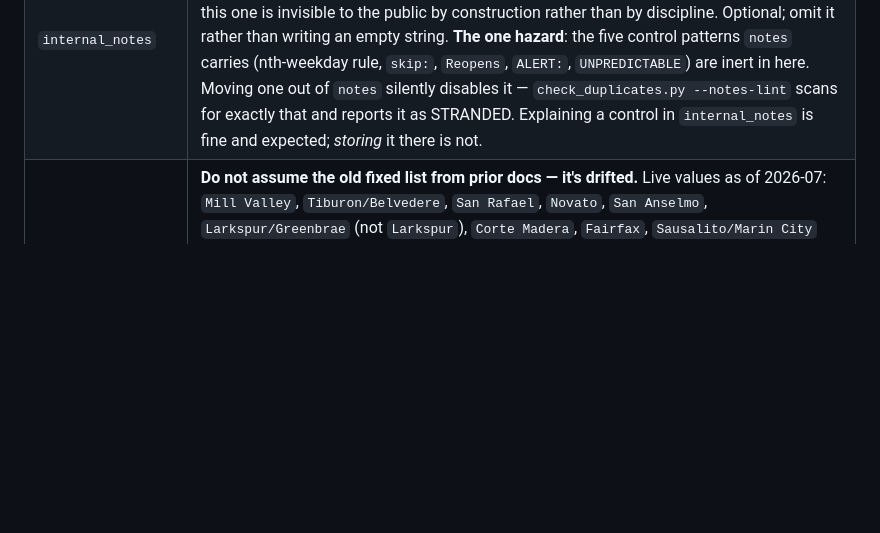
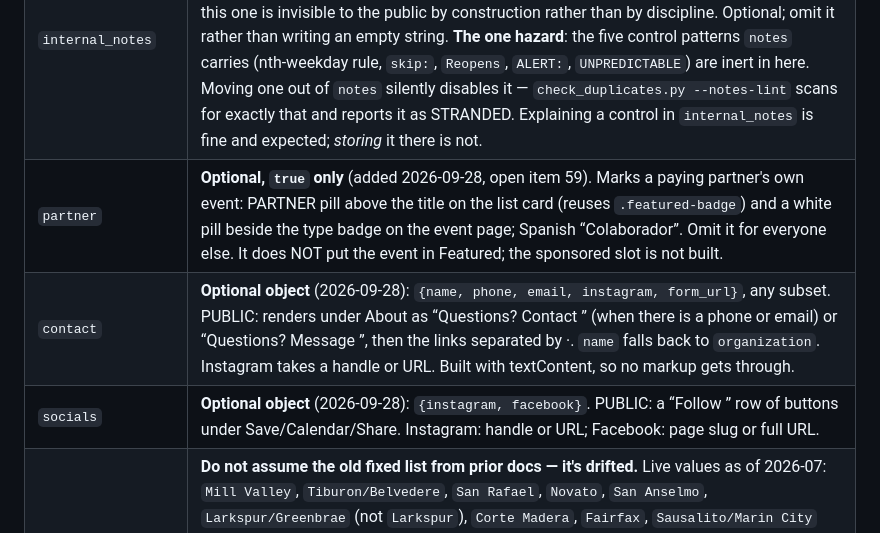
Before and after one commit to outandaboutmarin/out-and-about-marin, a Markdown page: CLAUDE.md, the part around the change. Drawn GitHub-style; blank space fills up the shorter version.

Commit message:
CLAUDE.md: document partner, contact and socials fields
Co-Authored-By: Claude Opus 5.5 <noreply@anthropic.com>

```diff
--- a/CLAUDE.md
+++ b/CLAUDE.md
@@ -96,6 +96,9 @@ As of 2026-09-09: **406 events, max ID 1097.** Next new event gets the next ID v
 | `website` | source URL |
 | `notes` | **PUBLIC — renders verbatim in an amber callout box on the event detail screen. Maintenance/provenance commentary goes in `internal_notes` instead (added 2026-08-21); see rule 19, and lint with `check_duplicates.py --notes-lint` before committing.** Free text. Special parsed patterns: nth-weekday rules (e.g. `"2nd and 4th Saturdays of each month"`), reopening dates matched via regex `Reopen(?:ing|s)\s+([A-Z][a-z]+\s+\d{1,2}(?:,\s*\d{4})?)` (e.g. `"Reopens June 11"`) which drives the "Closed · Reopens {date}" badge, ~~the literal word `UNPREDICTABLE`~~ — **wrong, corrected 2026-08-21: that string appears NOWHERE in `index.html`.** What actually returns `{unpredictable:true}` is the words **`check` and `calendar` both present with no ordinal** (`index.html` ~3388). Writing UNPREDICTABLE in a note does nothing; writing "check the calendar" hides the record from the feed, and an `ALERT: <text>` prefix (added 2026-08-05) which renders `<text>` as a **red banner on the event card itself** plus red styling on the detail screen, for schedule-affecting callouts like cancellations or seasonal breaks that need to be visible in the feed without opening the event. Terminate it with ` \| ` if other notes follow; `getAlertNote()` reads up to the first `\|`. **Scope a one-date alert as `ALERT[YYYY-MM-DD]: <text>`** (added 2026-08-15) — see rule 17. |
 | `internal_notes` | **INTERNAL — never rendered, never parsed.** Added 2026-08-21 as the structural fix for rule 19. Maintenance log, provenance, sourcing, corrections, open-item references, reasoning about the record — all of it belongs here. `index.html` reads only the fields it names, so this one is invisible to the public by construction rather than by discipline. Optional; omit it rather than writing an empty string. **The one hazard**: the five control patterns `notes` carries (nth-weekday rule, `skip:`, `Reopens`, `ALERT:`, `UNPREDICTABLE`) are inert in here. Moving one out of `notes` silently disables it — `check_duplicates.py --notes-lint` scans for exactly that and reports it as STRANDED. Explaining a control in `internal_notes` is fine and expected; *storing* it there is not. |
+| `partner` | **Optional, `true` only** (added 2026-09-28, open item 59). Marks a paying partner's own event: PARTNER pill above the title on the list card (reuses `.featured-badge`) and a white pill beside the type badge on the event page; Spanish “Colaborador”. Omit it for everyone else. It does NOT put the event in Featured; the sponsored slot is not built. |
+| `contact` | **Optional object** (2026-09-28): `{name, phone, email, instagram, form_url}`, any subset. PUBLIC: renders under About as “Questions? Contact <name>” (when there is a phone or email) or “Questions? Message <name>”, then the links separated by ·. `name` falls back to `organization`. Instagram takes a handle or URL. Built with textContent, so no markup gets through. |
+| `socials` | **Optional object** (2026-09-28): `{instagram, facebook}`. PUBLIC: a “Follow <organization>” row of buttons under Save/Calendar/Share. Instagram: handle or URL; Facebook: page slug or full URL. |
 | `location_group` | **Do not assume the old fixed list from prior docs — it's drifted.** Live values as of 2026-07: `Mill Valley`, `Tiburon/Belvedere`, `San Rafael`, `Novato`, `San Anselmo`, `Larkspur/Greenbrae` (not `Larkspur`), `Corte Madera`, `Fairfax`, `Sausalito/Marin City` (not `Sausalito`), `West Marin`, `Nicasio/San Geronimo`, `Virtual`, plus Napa-area values (`Calistoga`, `St. Helena`, `Yountville` — see Napa note below). When adding a new event, match an existing value exactly — check current values in the file rather than trusting a hardcoded list here, since this has changed before. **Never use `"Marin County"`** — see rule 8 below (removed 2026-07-19; the 8 events that had it were reassigned to their real town's `location_group`). |
 | `county` | Only set on the Napa-area events (`"Napa"`). Leave blank for Marin events (implicit default). See the Napa County Music section below for its own separate sweep process. |
 
```
